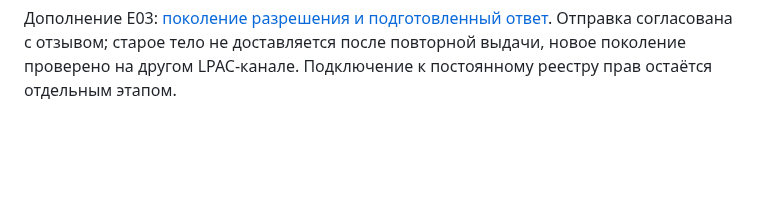
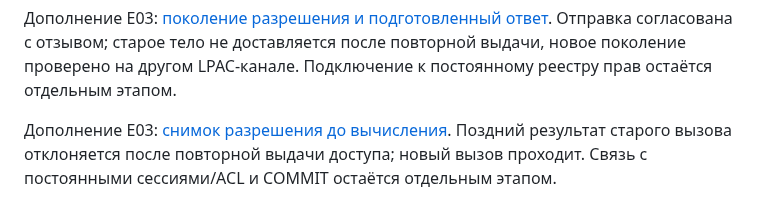
Before and after one commit to space-protocol-project/space-server, a Markdown page: README.md, the part around the change. Drawn GitHub-style; blank space fills up the shorter version.

Commit message:
docs(extensions): link call snapshot verification

```diff
--- a/README.md
+++ b/README.md
@@ -208,3 +208,5 @@ Workflow `home-runtime.yml` проверит сервер, соберёт арх
 Дополнение E03: [отзыв LPAC-канала при незавершённом чтении](https://github.com/space-protocol-project/space-protocol/blob/main/docs/SPACE-PLUGINS-P1-WINDOWS-IPC.md). Подтверждено ожидание I/O до отключения, завершение без данных и продолжение работы второго канала в том же процессе; поколения разрешений остаются отдельным этапом.
 
 Дополнение E03: [поколение разрешения и подготовленный ответ](https://github.com/space-protocol-project/space-protocol/blob/main/docs/SPACE-PLUGINS-P1-WINDOWS-IPC.md). Отправка согласована с отзывом; старое тело не доставляется после повторной выдачи, новое поколение проверено на другом LPAC-канале. Подключение к постоянному реестру прав остаётся отдельным этапом.
+
+Дополнение E03: [снимок разрешения до вычисления](https://github.com/space-protocol-project/space-protocol/blob/main/docs/SPACE-PLUGINS-P1-WINDOWS-IPC.md). Поздний результат старого вызова отклоняется после повторной выдачи доступа; новый вызов проходит. Связь с постоянными сессиями/ACL и COMMIT остаётся отдельным этапом.
```
